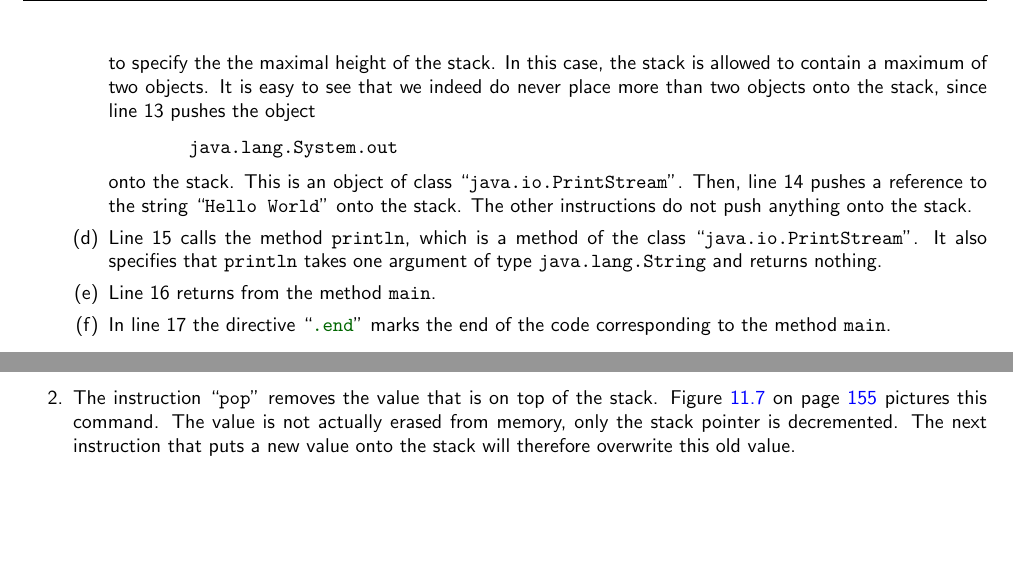
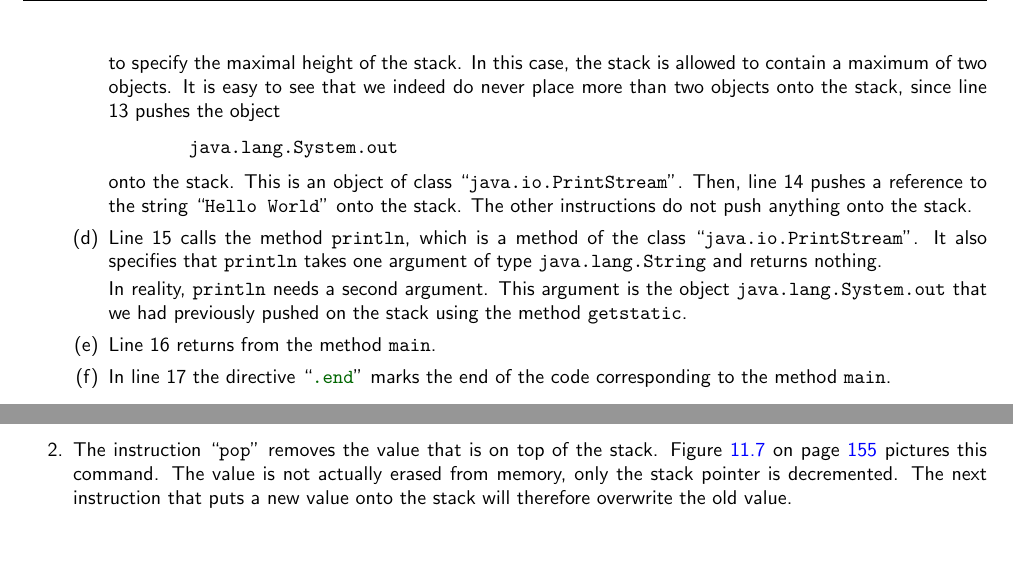
Before and after one commit to karlstroetmann/Formal-Languages, a LaTeX thesis (Lecture-Notes/formal-languages.tex, which reads Lecture-Notes/jasmin.tex): two parts of pages 152 and 154 of 196, joined at a grey line, cut so that both start at the same text, the shorter picture padded with empty space. Compiled offline with pdfLaTeX; the source files are stored in an older character set and shown here as Unicode.

Commit message:
typos corrected

```diff
--- a/Lecture-Notes/jasmin.tex
+++ b/Lecture-Notes/jasmin.tex
@@ -154,7 +154,7 @@ We discuss this program line by line.
         \hspace*{1.3cm}
         ``\texttt{\green{.limit stack}}''
         \\[0.2cm]
-        to specify the the maximal height of the
+        to specify the maximal height of the
         stack.  In this case, the stack is allowed to contain a maximum of two objects.  It is easy
         to see that we indeed do never place more than two objects onto the stack, since line
         13 pushes the object
@@ -168,6 +168,9 @@ We discuss this program line by line.
   \item Line 15 calls the method \texttt{println}, which is a method of the class
         ``\texttt{java.io.PrintStream}''.  It also specifies that \texttt{println} takes one argument of
         type \texttt{java.lang.String} and returns nothing.
+
+        In reality, \texttt{println} needs a second argument.  This argument is the object
+        \texttt{java.lang.System.out} that we had previously pushed on the stack using the method \texttt{getstatic}.
   \item Line 16 returns from the method \texttt{main}.
   \item In line 17 the directive ``\texttt{\green{.end}}''  marks the end of the code corresponding to the method
         \texttt{main}.
@@ -461,7 +464,7 @@ We proceed to discuss some of the assembler instructions.
       removes the value that is on top of the stack.  Figure \ref{fig:ijvm-pop} on page
       \pageref{fig:ijvm-pop} pictures this command.  The value is not actually erased from memory, only
       the stack pointer is decremented.  The next instruction that puts a new value onto the stack will
-      therefore overwrite this old value.
+      therefore overwrite the old value.
 
 \setlength{\unitlength}{0.5cm}
 \begin{figure}[!ht]
```
Also changed, not shown: Lecture-Notes/ply-yacc.tex (+1 -1 lines).
